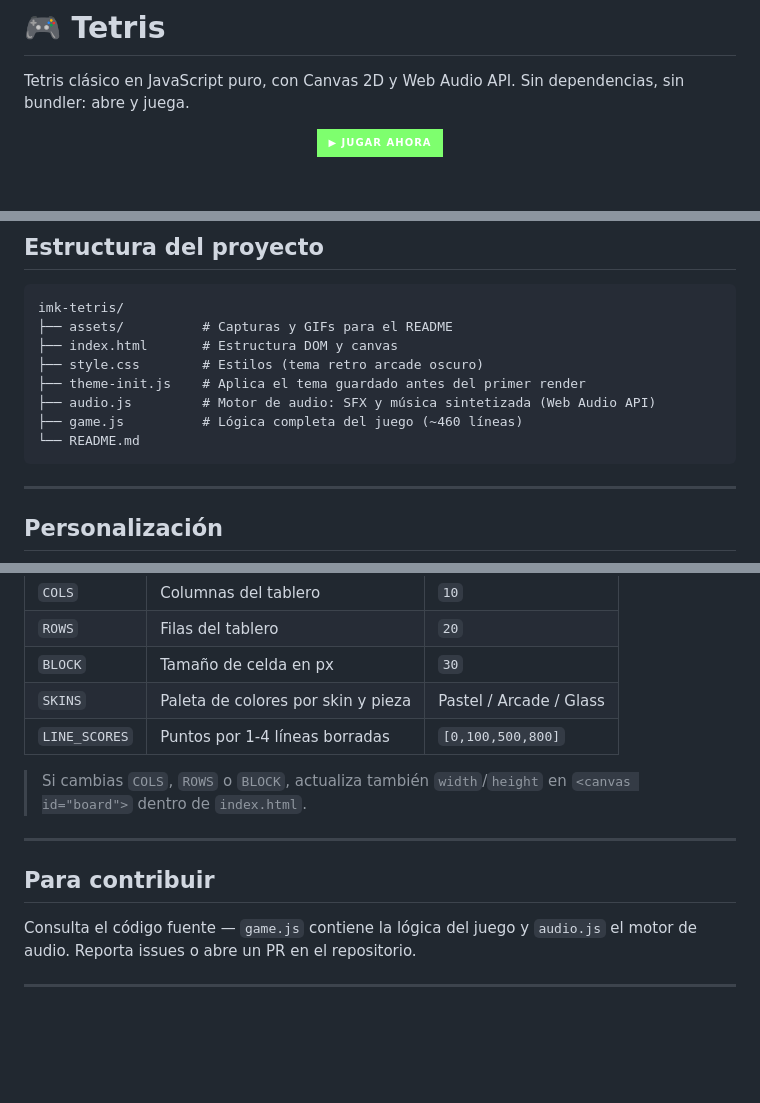
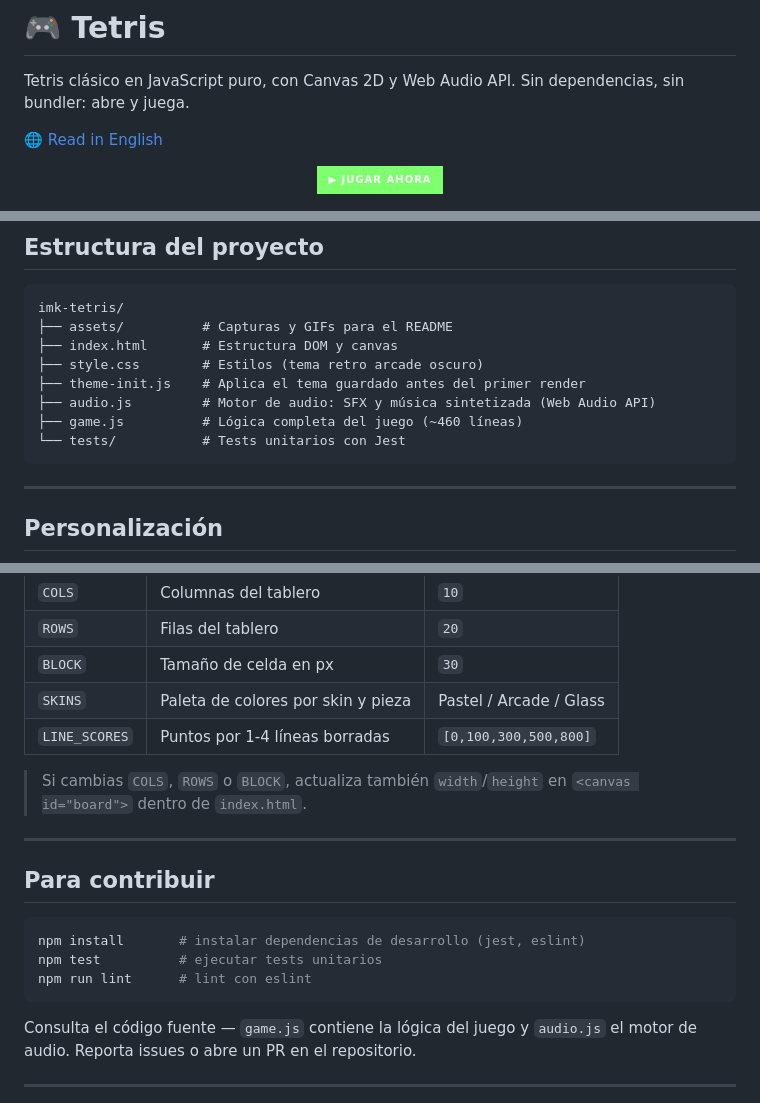
Before and after one commit to imkhub1/imk-tetris, a Markdown page: README.es.md, 3 parts joined by grey strips. Rendered like a GitHub page; badges without logos; blank space fills up the shorter version.

````diff
--- a/README.es.md
+++ b/README.es.md
@@ -1,6 +1,8 @@
 # 🎮 Tetris
 
 Tetris clásico en JavaScript puro, con Canvas 2D y Web Audio API. Sin dependencias, sin bundler: abre y juega.
+
+🌐 [Read in English](README.md)
 
 <div align="center">
 
@@ -104,7 +107,7 @@ imk-tetris/
 ├── theme-init.js    # Aplica el tema guardado antes del primer render
 ├── audio.js         # Motor de audio: SFX y música sintetizada (Web Audio API)
 ├── game.js          # Lógica completa del juego (~460 líneas)
-└── README.md
+└── tests/           # Tests unitarios con Jest
 ```
 
 ---
@@ -119,13 +122,19 @@ Parámetros fáciles de ajustar en `game.js`:
 | `ROWS`         | Filas del tablero                           | `20`                  |
 | `BLOCK`        | Tamaño de celda en px                       | `30`                  |
 | `SKINS`        | Paleta de colores por skin y pieza          | Pastel / Arcade / Glass |
-| `LINE_SCORES`  | Puntos por 1-4 líneas borradas              | `[0,100,500,800]`  |
+| `LINE_SCORES`  | Puntos por 1-4 líneas borradas              | `[0,100,300,500,800]`  |
 
 > Si cambias `COLS`, `ROWS` o `BLOCK`, actualiza también `width`/`height` en `<canvas id="board">` dentro de `index.html`.
 
 ---
 
 ## Para contribuir
+
+```bash
+npm install       # instalar dependencias de desarrollo (jest, eslint)
+npm test          # ejecutar tests unitarios
+npm run lint      # lint con eslint
+```
 
 Consulta el código fuente — `game.js` contiene la lógica del juego y `audio.js` el motor de audio. Reporta issues o abre un PR en el repositorio.
 
````
Also changed, not shown: other parts of README.es.md (+1 -0 lines), README.md (+9 -1 lines).
